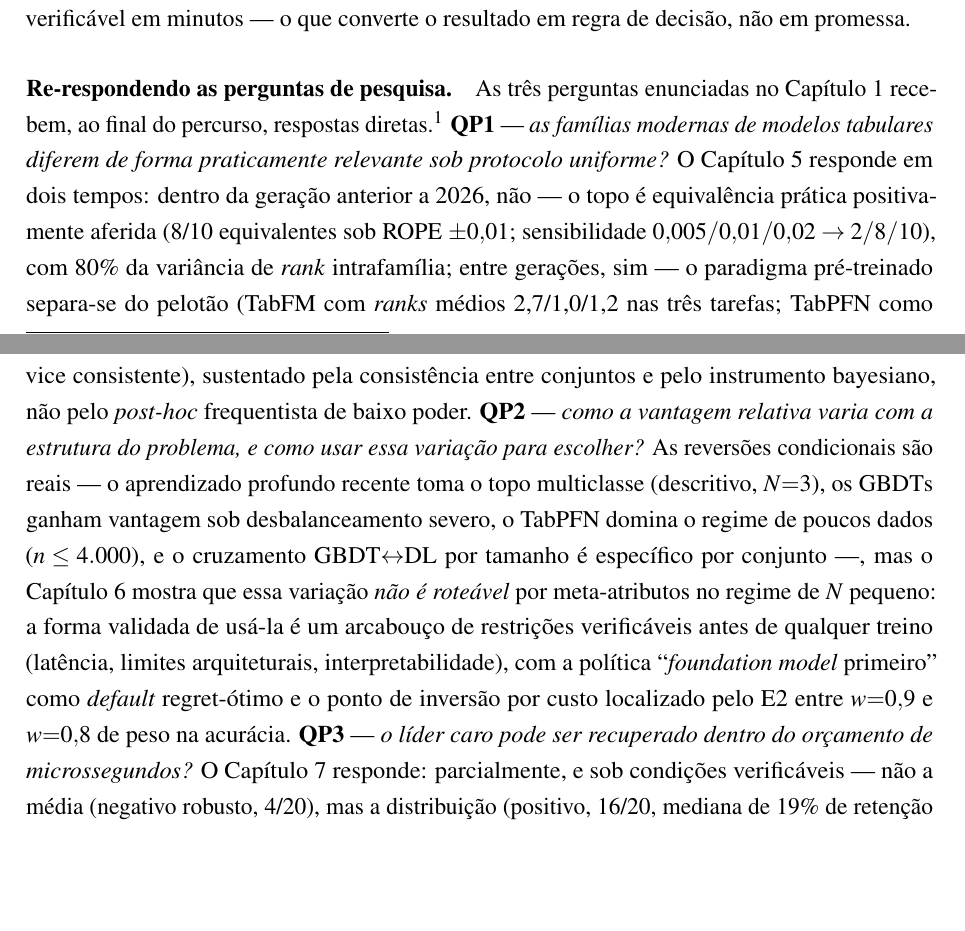
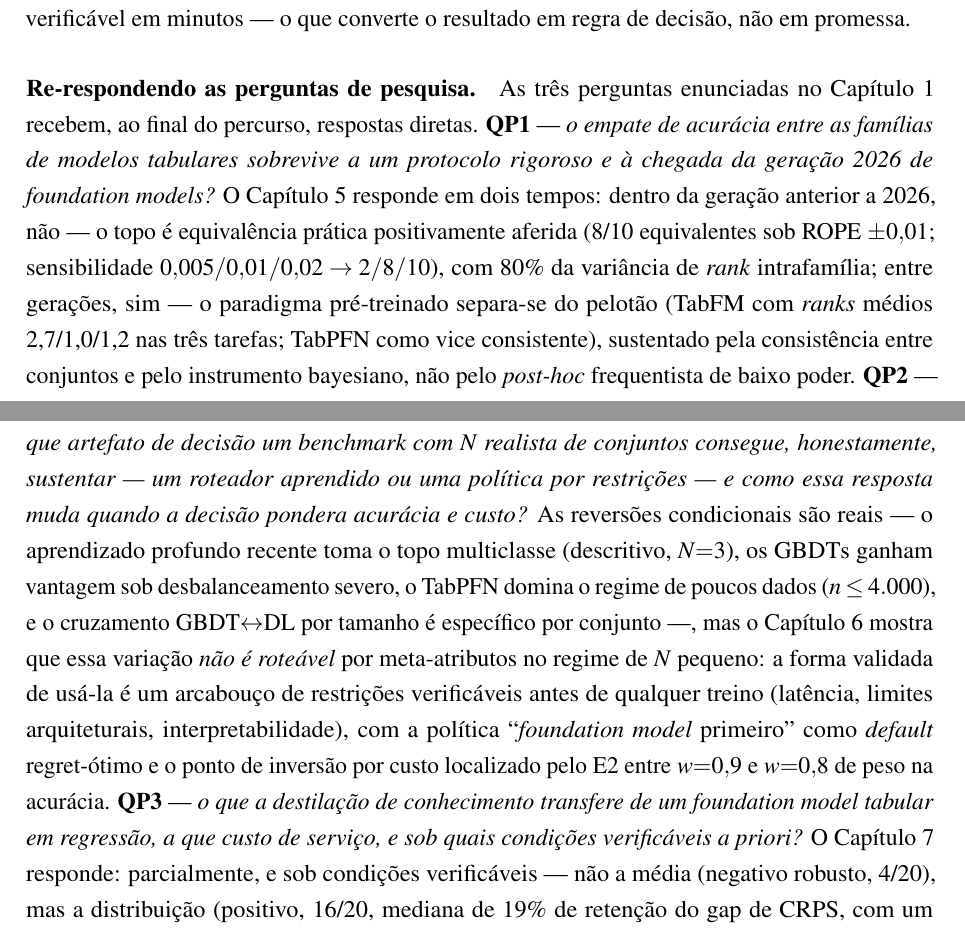
Before and after one commit to Gvascons/master-thesis, a LaTeX thesis (dissertacao/main.tex, which reads dissertacao/chapters/cap8-conclusao.tex): two parts of pages 111 and 112 of 141, joined at a grey line, cut so that both start at the same text, the shorter picture padded with empty space. Compiled offline with pdfLaTeX.

Commit message:
dissertacao: cap. 8 (conclusao) do redator + QPs 100% canonizadas entre caps. 1/4/8 (paráfrases alinhadas ao enunciado do cap. 1; footnote de pendencia removida); zero marcadores em todo o documento

```diff
--- a/dissertacao/chapters/cap8-conclusao.tex
+++ b/dissertacao/chapters/cap8-conclusao.tex
@@ -100,12 +100,9 @@ regra de decisão, não em promessa.
 
 \paragraph{Re-respondendo as perguntas de pesquisa.} As três perguntas
 enunciadas no Capítulo~\ref{chap:introducao} recebem, ao final do
-percurso, respostas diretas.\footnote{[VERIFICAR: alinhar a paráfrase
-das QPs abaixo com o enunciado final do Capítulo~1, em redação paralela
-a este capítulo; a formulação aqui segue a do
-Capítulo~\ref{chap:metodologia}.]} \textbf{QP1} --- \emph{as famílias
-modernas de modelos tabulares diferem de forma praticamente relevante
-sob protocolo uniforme?} O Capítulo~\ref{chap:benchmark} responde em
+percurso, respostas diretas. \textbf{QP1} --- \emph{o empate de acurácia entre
+as famílias de modelos tabulares sobrevive a um protocolo rigoroso e à
+chegada da geração 2026 de foundation models?} O Capítulo~\ref{chap:benchmark} responde em
 dois tempos: dentro da geração anterior a 2026, não --- o topo é
 equivalência prática positivamente aferida (8/10 equivalentes sob ROPE
 $\pm0{,}01$; sensibilidade $0{,}005/0{,}01/0{,}02 \to 2/8/10$), com 80\%
@@ -114,8 +111,10 @@ paradigma pré-treinado separa-se do pelotão (TabFM com \emph{ranks}
 médios 2,7/1,0/1,2 nas três tarefas; TabPFN como vice consistente),
 sustentado pela consistência entre conjuntos e pelo instrumento
 bayesiano, não pelo \emph{post-hoc} frequentista de baixo poder.
-\textbf{QP2} --- \emph{como a vantagem relativa varia com a estrutura do
-problema, e como usar essa variação para escolher?} As reversões
+\textbf{QP2} --- \emph{que artefato de decisão um benchmark com $N$
+realista de conjuntos consegue, honestamente, sustentar --- um roteador
+aprendido ou uma política por restrições --- e como essa resposta muda
+quando a decisão pondera acurácia e custo?} As reversões
 condicionais são reais --- o aprendizado profundo recente toma o topo
 multiclasse (descritivo, $N{=}3$), os GBDTs ganham vantagem sob
 desbalanceamento severo, o TabPFN domina o regime de poucos dados
@@ -127,8 +126,9 @@ verificáveis antes de qualquer treino (latência, limites arquiteturais,
 interpretabilidade), com a política ``\emph{foundation model} primeiro''
 como \emph{default} regret-ótimo e o ponto de inversão por custo
 localizado pelo E2 entre $w{=}0{,}9$ e $w{=}0{,}8$ de peso na acurácia.
-\textbf{QP3} --- \emph{o líder caro pode ser recuperado dentro do
-orçamento de microssegundos?} O Capítulo~\ref{chap:destilacao} responde:
+\textbf{QP3} --- \emph{o que a destilação de conhecimento transfere de
+um foundation model tabular em regressão, a que custo de serviço, e sob
+quais condições verificáveis a priori?} O Capítulo~\ref{chap:destilacao} responde:
 parcialmente, e sob condições verificáveis --- não a média (negativo
 robusto, 4/20), mas a distribuição (positivo, 16/20, mediana de 19\% de
 retenção do gap de CRPS, com um caso \emph{born-again}), com a rotulagem
```
